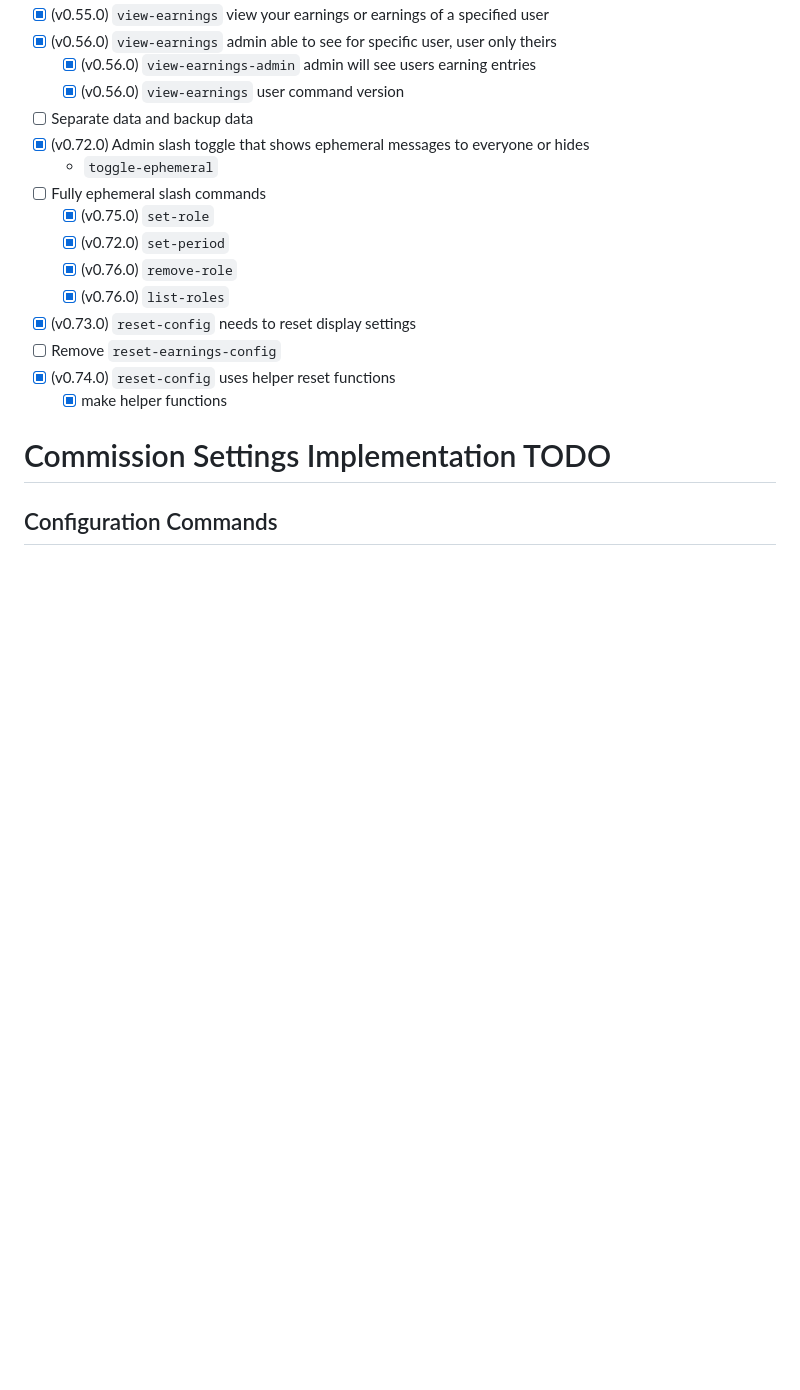
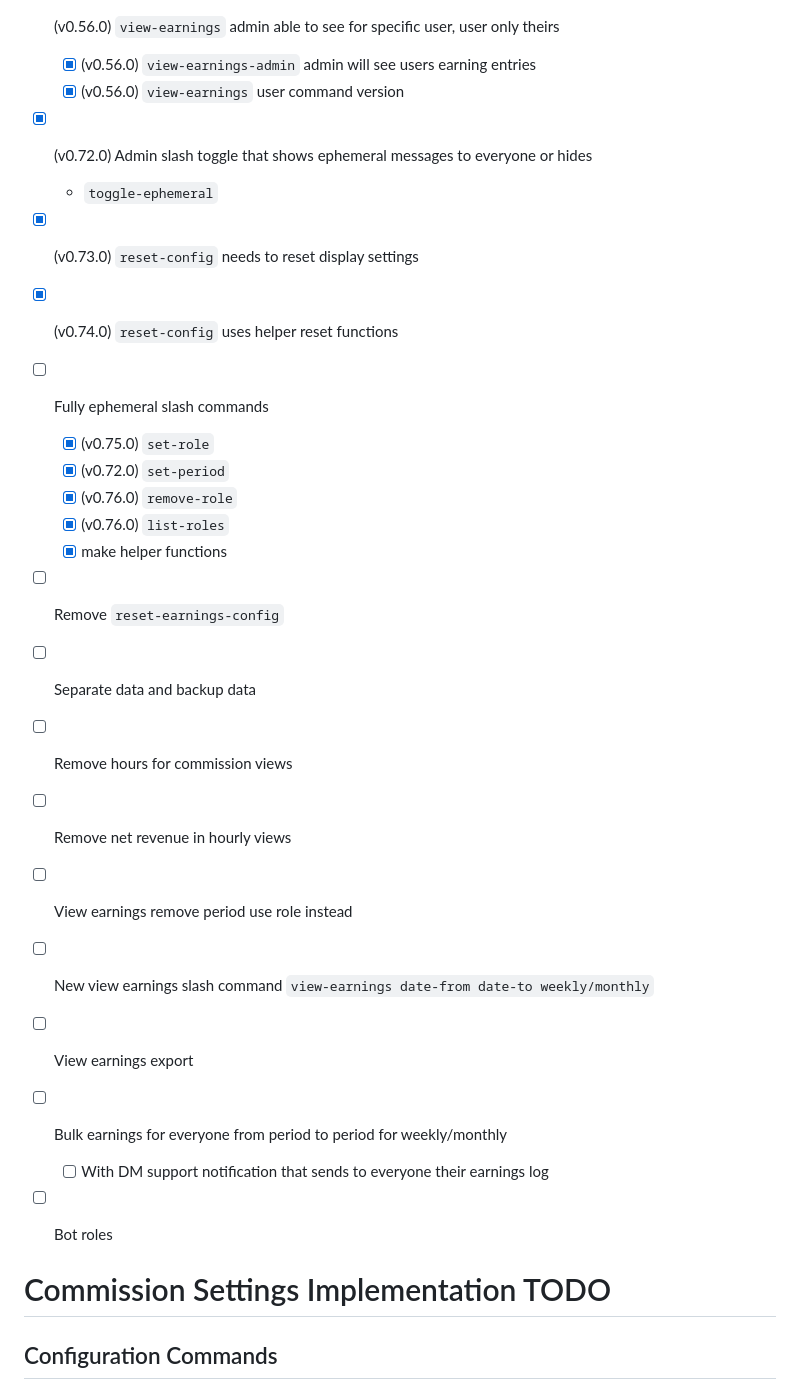
Before and after one commit to dusanmitrovic-dev/xof-calculator, a Markdown page: README.md, the part around the change. GitHub-like rendering; blank space fills up the shorter version.

Commit message:
chore(todo): new tasks: - Separate data and backup data - Remove hours for commission views - Remove net revenue in hourly views - View earnings remove period use role instead - New view earnings slash command `view-earnings date-from date-to weekly/monthly` - View earnings export - Bulk earnings for everyone from period to period for weekly/monthly     - With DM support notification that sends to everyone their earnings log - Bot roles

```diff
--- a/README.md
+++ b/README.md
@@ -232,18 +232,27 @@
 - [x] (v0.56.0) `view-earnings` admin able to see for specific user, user only theirs
     - [x] (v0.56.0) `view-earnings-admin` admin will see users earning entries
     - [x] (v0.56.0) `view-earnings` user command version
-- [ ] Separate data and backup data
 - [x] (v0.72.0) Admin slash toggle that shows ephemeral messages to everyone or hides
     - `toggle-ephemeral`
+- [x] (v0.73.0) `reset-config` needs to reset display settings
+- [x] (v0.74.0) `reset-config` uses helper reset functions
 - [ ] Fully ephemeral slash commands
     - [x] (v0.75.0) `set-role`
     - [x] (v0.72.0) `set-period`
     - [x] (v0.76.0) `remove-role`
     - [x] (v0.76.0) `list-roles`
-- [x] (v0.73.0) `reset-config` needs to reset display settings
+    - [x] make helper functions
 - [ ] Remove `reset-earnings-config`
-- [x] (v0.74.0) `reset-config` uses helper reset functions
-    - [x] make helper functions
+- [ ] Separate data and backup data
+- [ ] Remove hours for commission views
+- [ ] Remove net revenue in hourly views
+- [ ] View earnings remove period use role instead
+- [ ] New view earnings slash command `view-earnings date-from date-to weekly/monthly`
+- [ ] View earnings export
+- [ ] Bulk earnings for everyone from period to period for weekly/monthly
+    - [ ] With DM support notification that sends to everyone their earnings log
+- [ ] Bot roles
+
 
 # Commission Settings Implementation TODO
 
```
